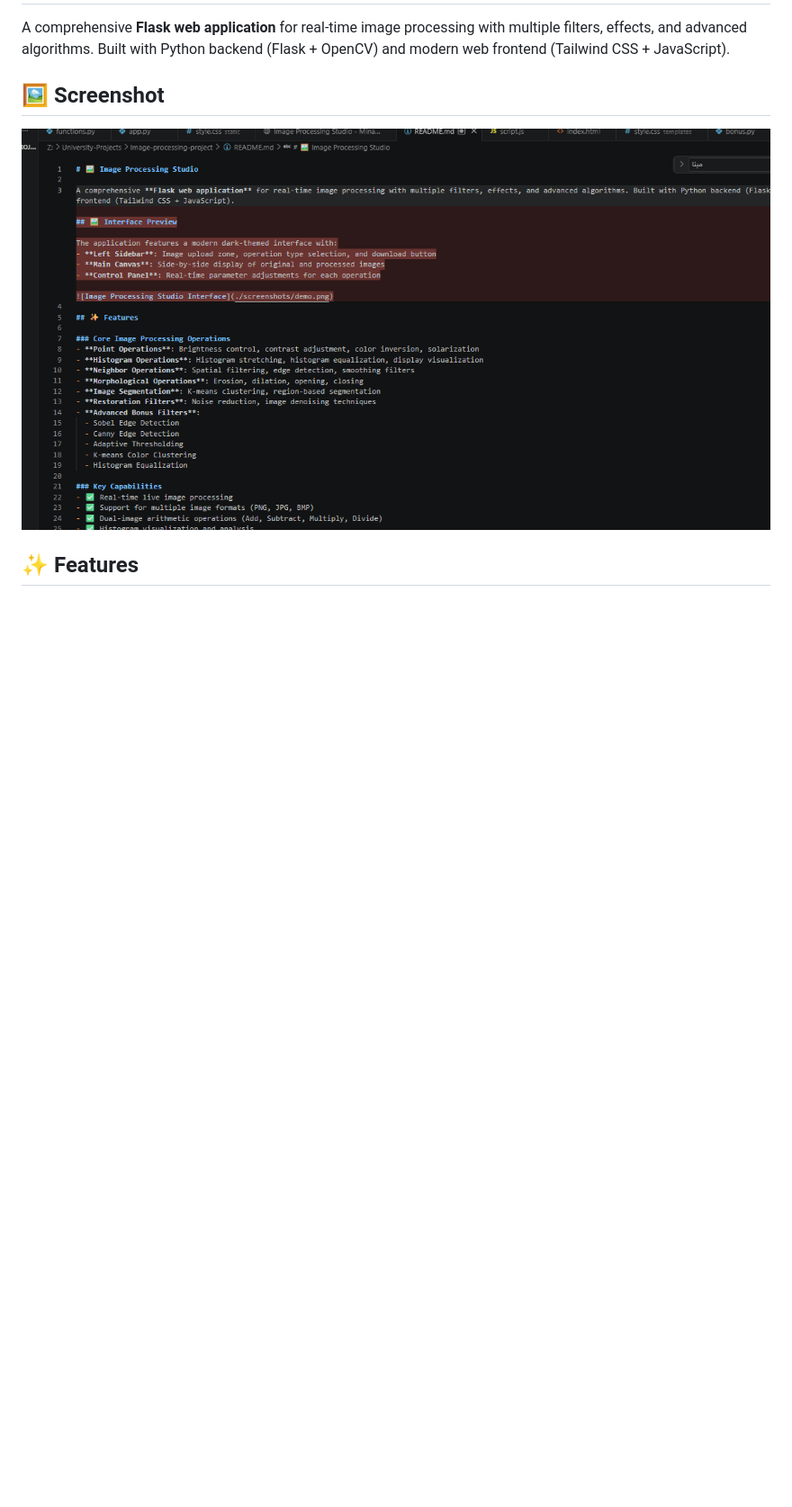
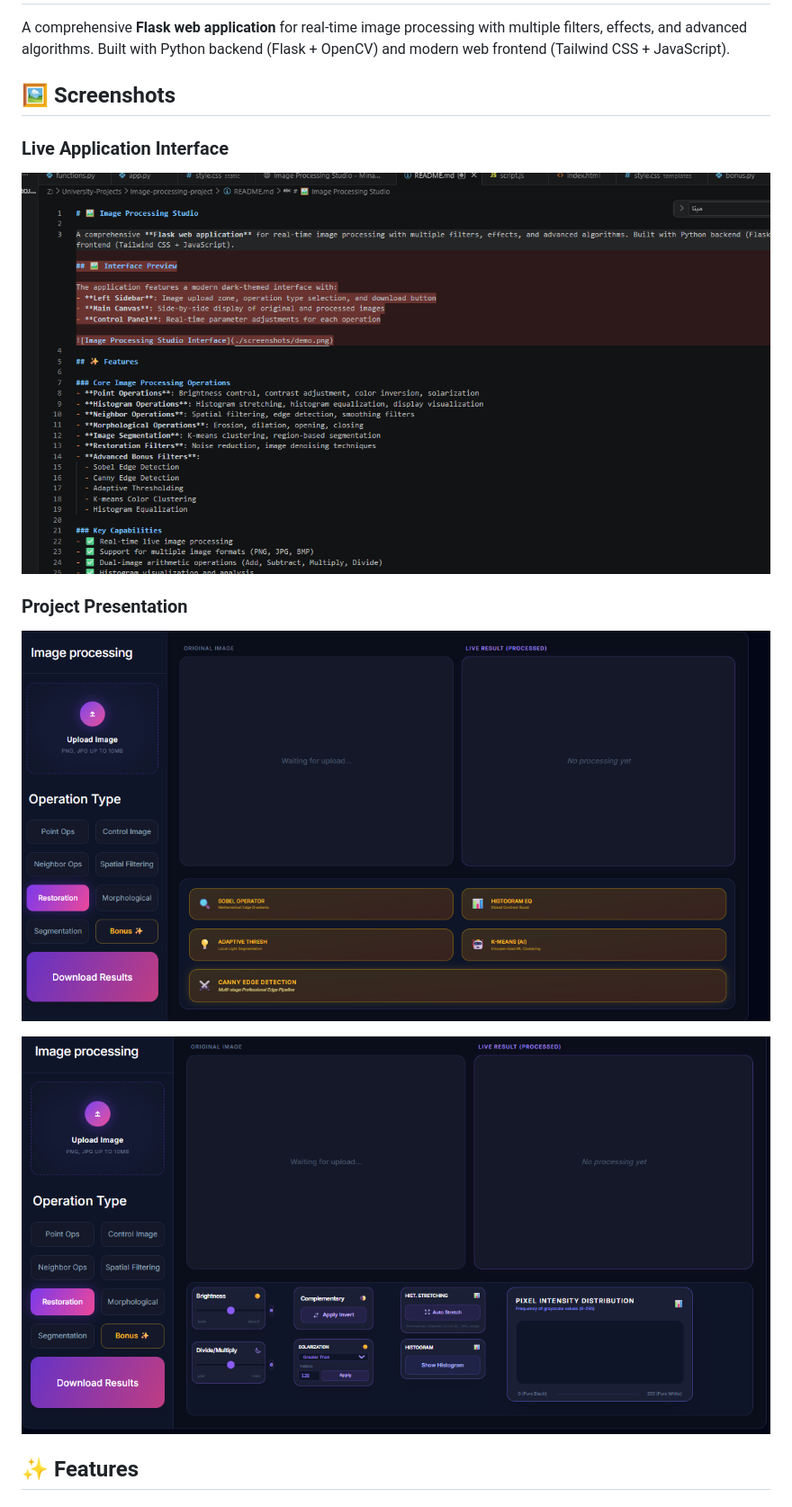
Before and after one commit to Mina93-min2/University-Projects, a Markdown page: Image-processing-project/README.md, the part around the change. Shown at 90% size. Rendered like a GitHub page; pictures changed too: Image-processing-project/screenshots/project1.png (added), Image-processing-project/screenshots/project2.png (added); blank space fills up the shorter version.

Commit message:
Add project presentation images and update README with screenshots

```diff
--- a/Image-processing-project/README.md
+++ b/Image-processing-project/README.md
@@ -2,9 +2,15 @@
 
 A comprehensive **Flask web application** for real-time image processing with multiple filters, effects, and advanced algorithms. Built with Python backend (Flask + OpenCV) and modern web frontend (Tailwind CSS + JavaScript).
 
-## 🖼️ Screenshot
+## 🖼️ Screenshots
 
-![Image Processing Studio](./screenshots/demo.png)
+### Live Application Interface
+![Website Screenshot](./screenshots/demo.png)
+
+### Project Presentation
+![Project Slide 1](./screenshots/project1.png)
+
+![Project Slide 2](./screenshots/project2.png)
 
 ## ✨ Features
 
```
